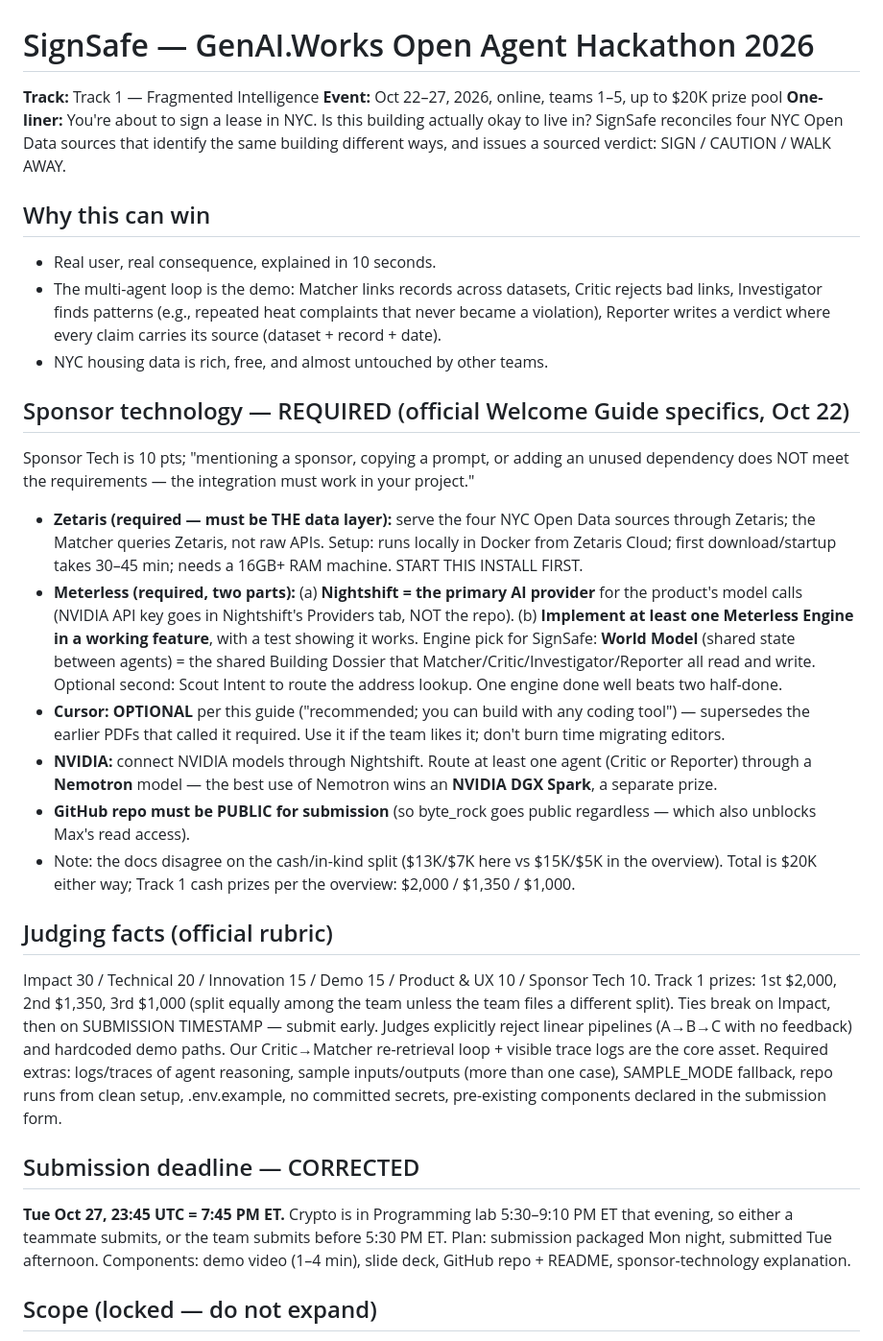
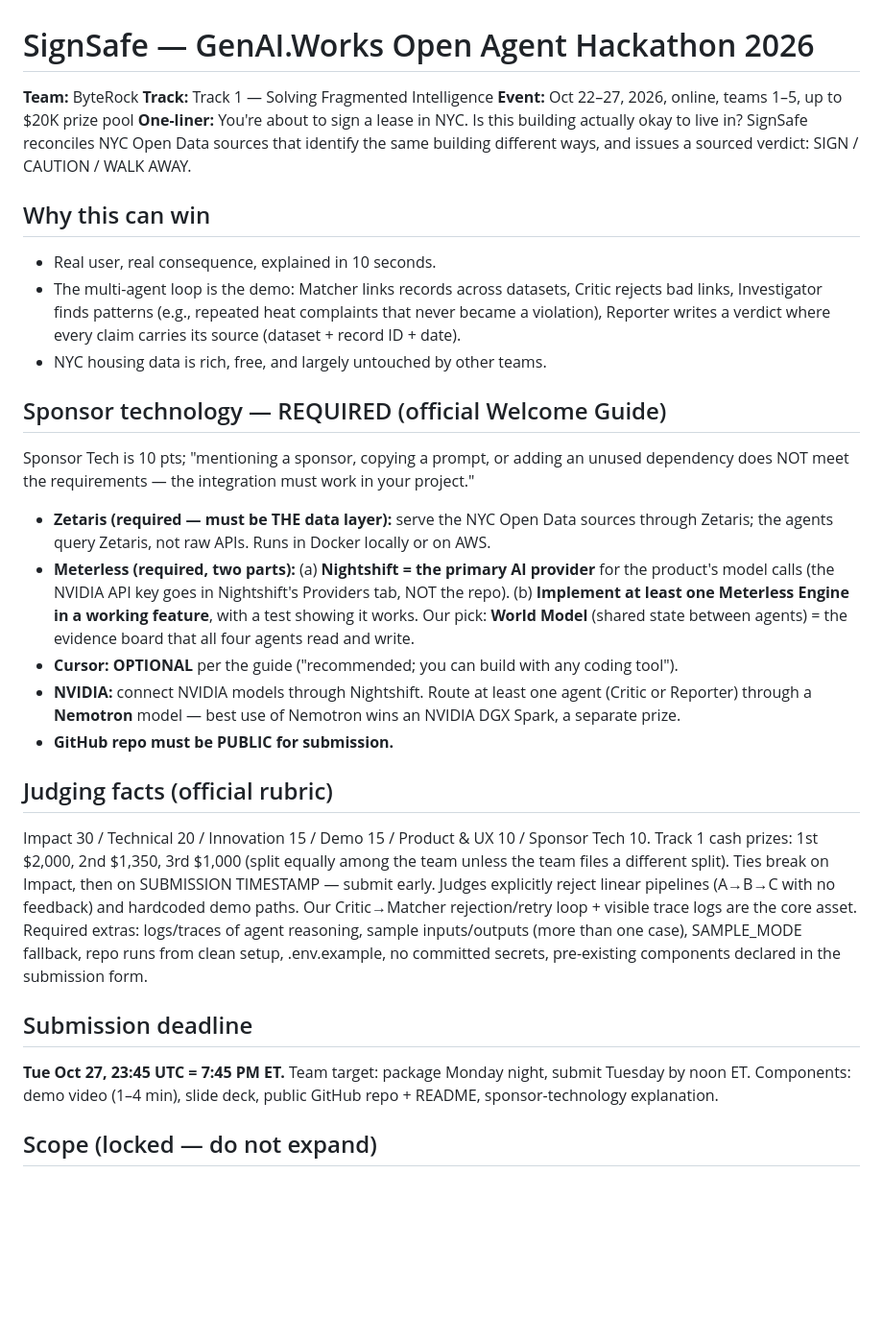
Before and after one commit to sodikjonismoilov/byte_rock, a Markdown page: BRIEF.md, the part around one of its changes. Shown at 96% size. Rendered like a GitHub page; blank space fills up the shorter version.

Commit message:
Clean up brief (team version)
Updated team details, refined project description, and clarified submission requirements. Adjusted demo script and schedule for clarity.

```diff
--- a/BRIEF.md
+++ b/BRIEF.md
@@ -1,9 +1,10 @@
 # SignSafe — GenAI.Works Open Agent Hackathon 2026
 
-**Track:** Track 1 — Fragmented Intelligence
+**Team:** ByteRock
+**Track:** Track 1 — Solving Fragmented Intelligence
 **Event:** Oct 22–27, 2026, online, teams 1–5, up to $20K prize pool
 **One-liner:** You're about to sign a lease in NYC. Is this building actually okay to live in?
-SignSafe reconciles four NYC Open Data sources that identify the same building
+SignSafe reconciles NYC Open Data sources that identify the same building
 different ways, and issues a sourced verdict: SIGN / CAUTION / WALK AWAY.
 
 ## Why this can win
@@ -11,56 +12,45 @@ different ways, and issues a sourced verdict: SIGN / CAUTION / WALK AWAY.
 - The multi-agent loop is the demo: Matcher links records across datasets,
   Critic rejects bad links, Investigator finds patterns (e.g., repeated heat
   complaints that never became a violation), Reporter writes a verdict where
-  every claim carries its source (dataset + record + date).
-- NYC housing data is rich, free, and almost untouched by other teams.
+  every claim carries its source (dataset + record ID + date).
+- NYC housing data is rich, free, and largely untouched by other teams.
 
-## Sponsor technology — REQUIRED (official Welcome Guide specifics, Oct 22)
+## Sponsor technology — REQUIRED (official Welcome Guide)
 Sponsor Tech is 10 pts; "mentioning a sponsor, copying a prompt, or adding
 an unused dependency does NOT meet the requirements — the integration must
 work in your project."
-- **Zetaris (required — must be THE data layer):** serve the four NYC Open
-  Data sources through Zetaris; the Matcher queries Zetaris, not raw APIs.
-  Setup: runs locally in Docker from Zetaris Cloud; first download/startup
-  takes 30–45 min; needs a 16GB+ RAM machine. START THIS INSTALL FIRST.
+- **Zetaris (required — must be THE data layer):** serve the NYC Open Data
+  sources through Zetaris; the agents query Zetaris, not raw APIs. Runs in
+  Docker locally or on AWS.
 - **Meterless (required, two parts):**
   (a) **Nightshift = the primary AI provider** for the product's model
-  calls (NVIDIA API key goes in Nightshift's Providers tab, NOT the repo).
+  calls (the NVIDIA API key goes in Nightshift's Providers tab, NOT the repo).
   (b) **Implement at least one Meterless Engine in a working feature**,
-  with a test showing it works. Engine pick for SignSafe: **World Model**
-  (shared state between agents) = the shared Building Dossier that
-  Matcher/Critic/Investigator/Reporter all read and write. Optional
-  second: Scout Intent to route the address lookup. One engine done well
-  beats two half-done.
-- **Cursor: OPTIONAL** per this guide ("recommended; you can build with
-  any coding tool") — supersedes the earlier PDFs that called it required.
-  Use it if the team likes it; don't burn time migrating editors.
-- **NVIDIA:** connect NVIDIA models through Nightshift. Route at least
-  one agent (Critic or Reporter) through a **Nemotron** model — the best
-  use of Nemotron wins an **NVIDIA DGX Spark**, a separate prize.
-- **GitHub repo must be PUBLIC for submission** (so byte_rock goes public
-  regardless — which also unblocks Max's read access).
-- Note: the docs disagree on the cash/in-kind split ($13K/$7K here vs
-  $15K/$5K in the overview). Total is $20K either way; Track 1 cash prizes
-  per the overview: $2,000 / $1,350 / $1,000.
+  with a test showing it works. Our pick: **World Model** (shared state
+  between agents) = the evidence board that all four agents read and write.
+- **Cursor: OPTIONAL** per the guide ("recommended; you can build with any
+  coding tool").
+- **NVIDIA:** connect NVIDIA models through Nightshift. Route at least one
+  agent (Critic or Reporter) through a **Nemotron** model — best use of
+  Nemotron wins an NVIDIA DGX Spark, a separate prize.
+- **GitHub repo must be PUBLIC for submission.**
 
 ## Judging facts (official rubric)
 Impact 30 / Technical 20 / Innovation 15 / Demo 15 / Product & UX 10 /
-Sponsor Tech 10. Track 1 prizes: 1st $2,000, 2nd $1,350, 3rd $1,000
+Sponsor Tech 10. Track 1 cash prizes: 1st $2,000, 2nd $1,350, 3rd $1,000
 (split equally among the team unless the team files a different split).
 Ties break on Impact, then on SUBMISSION TIMESTAMP — submit early.
 Judges explicitly reject linear pipelines (A→B→C with no feedback) and
-hardcoded demo paths. Our Critic→Matcher re-retrieval loop + visible
+hardcoded demo paths. Our Critic→Matcher rejection/retry loop + visible
 trace logs are the core asset. Required extras: logs/traces of agent
 reasoning, sample inputs/outputs (more than one case), SAMPLE_MODE
 fallback, repo runs from clean setup, .env.example, no committed secrets,
 pre-existing components declared in the submission form.
 
-## Submission deadline — CORRECTED
-**Tue Oct 27, 23:45 UTC = 7:45 PM ET.** Crypto is in Programming lab
-5:30–9:10 PM ET that evening, so either a teammate submits, or the team
-submits before 5:30 PM ET. Plan: submission packaged Mon night,
-submitted Tue afternoon. Components: demo video (1–4 min), slide deck,
-GitHub repo + README, sponsor-technology explanation.
+## Submission deadline
+**Tue Oct 27, 23:45 UTC = 7:45 PM ET.** Team target: package Monday night,
+submit Tuesday by noon ET. Components: demo video (1–4 min), slide deck,
+public GitHub repo + README, sponsor-technology explanation.
 
 ## Scope (locked — do not expand)
 - Neighborhoods (cache only): ZIP 10017 (Midtown East) + ZIP 11103 (Astoria)
```
Also changed, not shown: other parts of BRIEF.md (+32 -25 lines).
